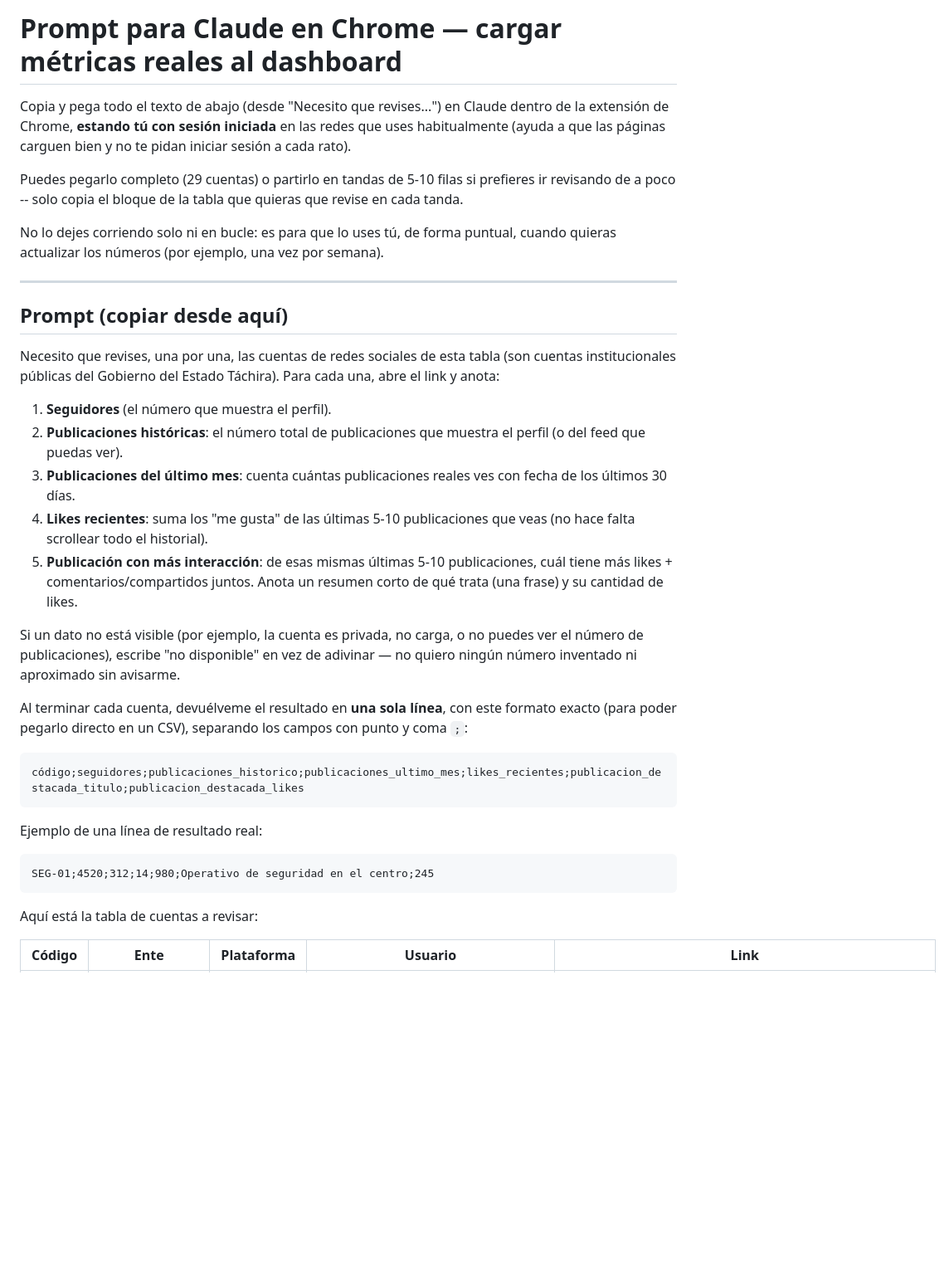
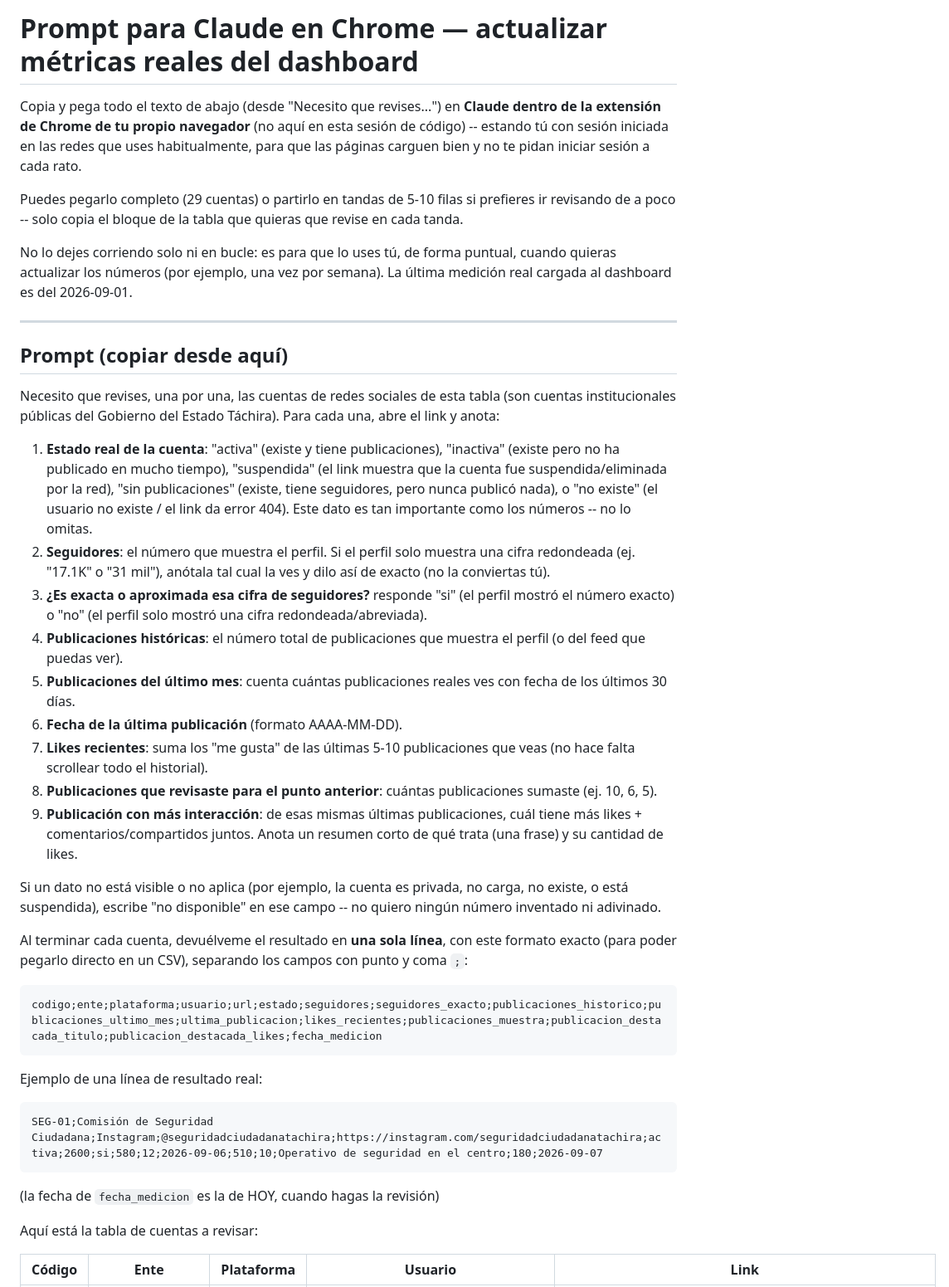
Before and after one commit to natha11guerrero2903-cmd/plan-comunicacional, a Markdown page: scripts/prompt-claude-en-chrome.md, the part around one of its changes. Shown at 83% size. Rendered like a GitHub page; blank space fills up the shorter version.

````diff
--- a/scripts/prompt-claude-en-chrome.md
+++ b/scripts/prompt-claude-en-chrome.md
@@ -1,9 +1,10 @@
-# Prompt para Claude en Chrome — cargar métricas reales al dashboard
+# Prompt para Claude en Chrome — actualizar métricas reales del dashboard
 
 Copia y pega todo el texto de abajo (desde "Necesito que revises...") en
-Claude dentro de la extensión de Chrome, **estando tú con sesión iniciada**
-en las redes que uses habitualmente (ayuda a que las páginas carguen bien
-y no te pidan iniciar sesión a cada rato).
+**Claude dentro de la extensión de Chrome de tu propio navegador**
+(no aquí en esta sesión de código) -- estando tú con sesión iniciada en
+las redes que uses habitualmente, para que las páginas carguen bien y no
+te pidan iniciar sesión a cada rato.
 
 Puedes pegarlo completo (29 cuentas) o partirlo en tandas de 5-10 filas si
 prefieres ir revisando de a poco -- solo copia el bloque de la tabla que
@@ -11,7 +12,7 @@ quieras que revise en cada tanda.
 
 No lo dejes corriendo solo ni en bucle: es para que lo uses tú, de forma
 puntual, cuando quieras actualizar los números (por ejemplo, una vez por
-semana).
+semana). La última medición real cargada al dashboard es del 2026-09-01.
 
 ---
 
@@ -21,35 +22,50 @@ Necesito que revises, una por una, las cuentas de redes sociales de esta
 tabla (son cuentas institucionales públicas del Gobierno del Estado
 Táchira). Para cada una, abre el link y anota:
 
-1. **Seguidores** (el número que muestra el perfil).
-2. **Publicaciones históricas**: el número total de publicaciones que
+1. **Estado real de la cuenta**: "activa" (existe y tiene publicaciones),
+   "inactiva" (existe pero no ha publicado en mucho tiempo), "suspendida"
+   (el link muestra que la cuenta fue suspendida/eliminada por la red),
+   "sin publicaciones" (existe, tiene seguidores, pero nunca publicó
+   nada), o "no existe" (el usuario no existe / el link da error 404).
+   Este dato es tan importante como los números -- no lo omitas.
+2. **Seguidores**: el número que muestra el perfil. Si el perfil solo
+   muestra una cifra redondeada (ej. "17.1K" o "31 mil"), anótala tal
+   cual la ves y dilo así de exacto (no la conviertas tú).
+3. **¿Es exacta o aproximada esa cifra de seguidores?** responde "si" (el
+   perfil mostró el número exacto) o "no" (el perfil solo mostró una
+   cifra redondeada/abreviada).
+4. **Publicaciones históricas**: el número total de publicaciones que
    muestra el perfil (o del feed que puedas ver).
-3. **Publicaciones del último mes**: cuenta cuántas publicaciones reales
+5. **Publicaciones del último mes**: cuenta cuántas publicaciones reales
    ves con fecha de los últimos 30 días.
-4. **Likes recientes**: suma los "me gusta" de las últimas 5-10
+6. **Fecha de la última publicación** (formato AAAA-MM-DD).
+7. **Likes recientes**: suma los "me gusta" de las últimas 5-10
    publicaciones que veas (no hace falta scrollear todo el historial).
-5. **Publicación con más interacción**: de esas mismas últimas 5-10
+8. **Publicaciones que revisaste para el punto anterior**: cuántas
+   publicaciones sumaste (ej. 10, 6, 5).
+9. **Publicación con más interacción**: de esas mismas últimas
    publicaciones, cuál tiene más likes + comentarios/compartidos juntos.
    Anota un resumen corto de qué trata (una frase) y su cantidad de likes.
 
-Si un dato no está visible (por ejemplo, la cuenta es privada, no carga,
-o no puedes ver el número de publicaciones), escribe "no disponible" en
-vez de adivinar — no quiero ningún número inventado ni aproximado sin
-avisarme.
+Si un dato no está visible o no aplica (por ejemplo, la cuenta es
+privada, no carga, no existe, o está suspendida), escribe "no disponible"
+en ese campo -- no quiero ningún número inventado ni adivinado.
 
 Al terminar cada cuenta, devuélveme el resultado en **una sola línea**,
 con este formato exacto (para poder pegarlo directo en un CSV), separando
 los campos con punto y coma `;`:
 
 ```
-código;seguidores;publicaciones_historico;publicaciones_ultimo_mes;likes_recientes;publicacion_destacada_titulo;publicacion_destacada_likes
+codigo;ente;plataforma;usuario;url;estado;seguidores;seguidores_exacto;publicaciones_historico;publicaciones_ultimo_mes;ultima_publicacion;likes_recientes;publicaciones_muestra;publicacion_destacada_titulo;publicacion_destacada_likes;fecha_medicion
 ```
 
 Ejemplo de una línea de resultado real:
 
 ```
-SEG-01;4520;312;14;980;Operativo de seguridad en el centro;245
+SEG-01;Comisión de Seguridad Ciudadana;Instagram;@seguridadciudadanatachira;https://instagram.com/seguridadciudadanatachira;activa;2600;si;580;12;2026-09-06;510;10;Operativo de seguridad en el centro;180;2026-09-07
 ```
+
+(la fecha de `fecha_medicion` es la de HOY, cuando hagas la revisión)
 
 Aquí está la tabla de cuentas a revisar:
 
````
Also changed, not shown: other parts of scripts/prompt-claude-en-chrome.md (+34 -8 lines).
